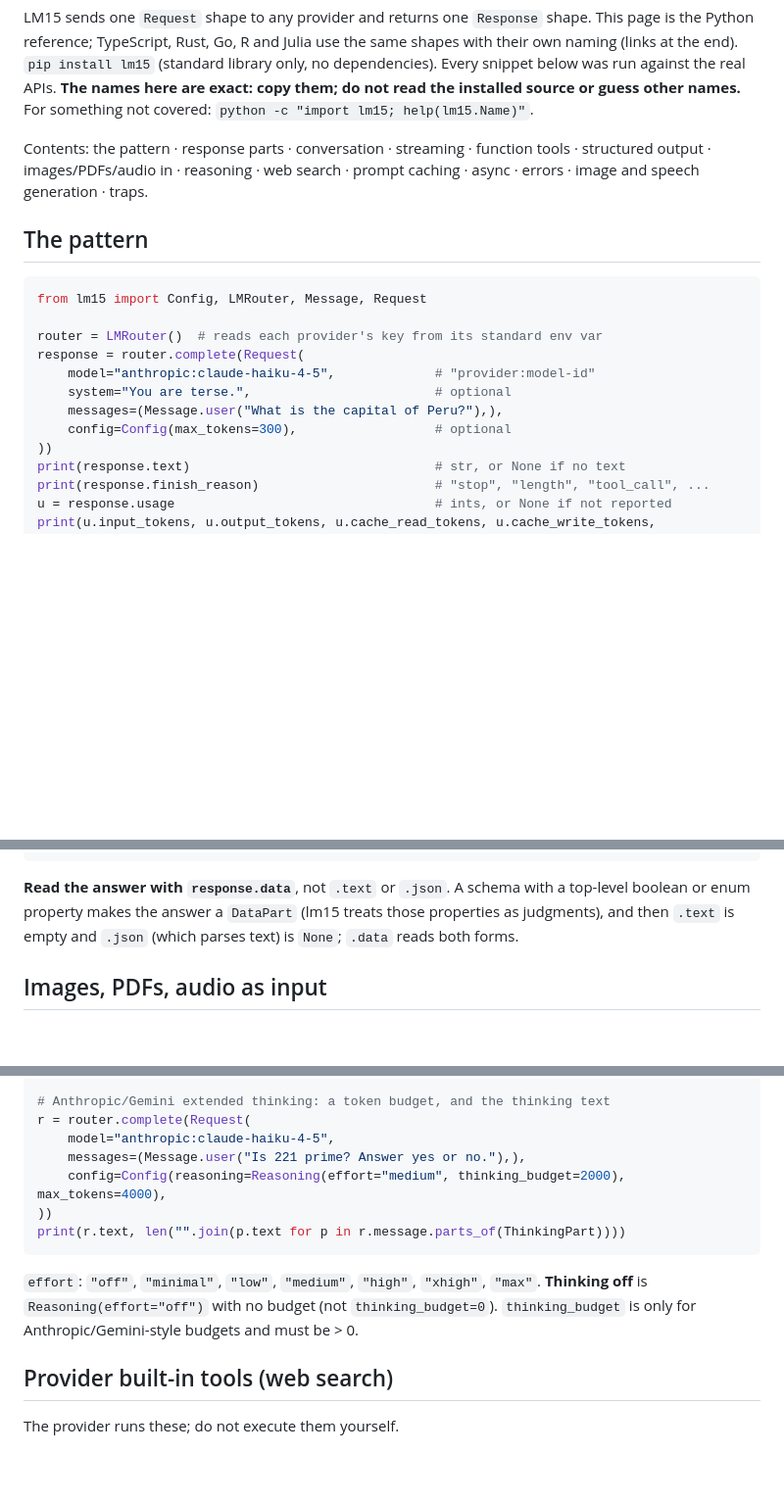
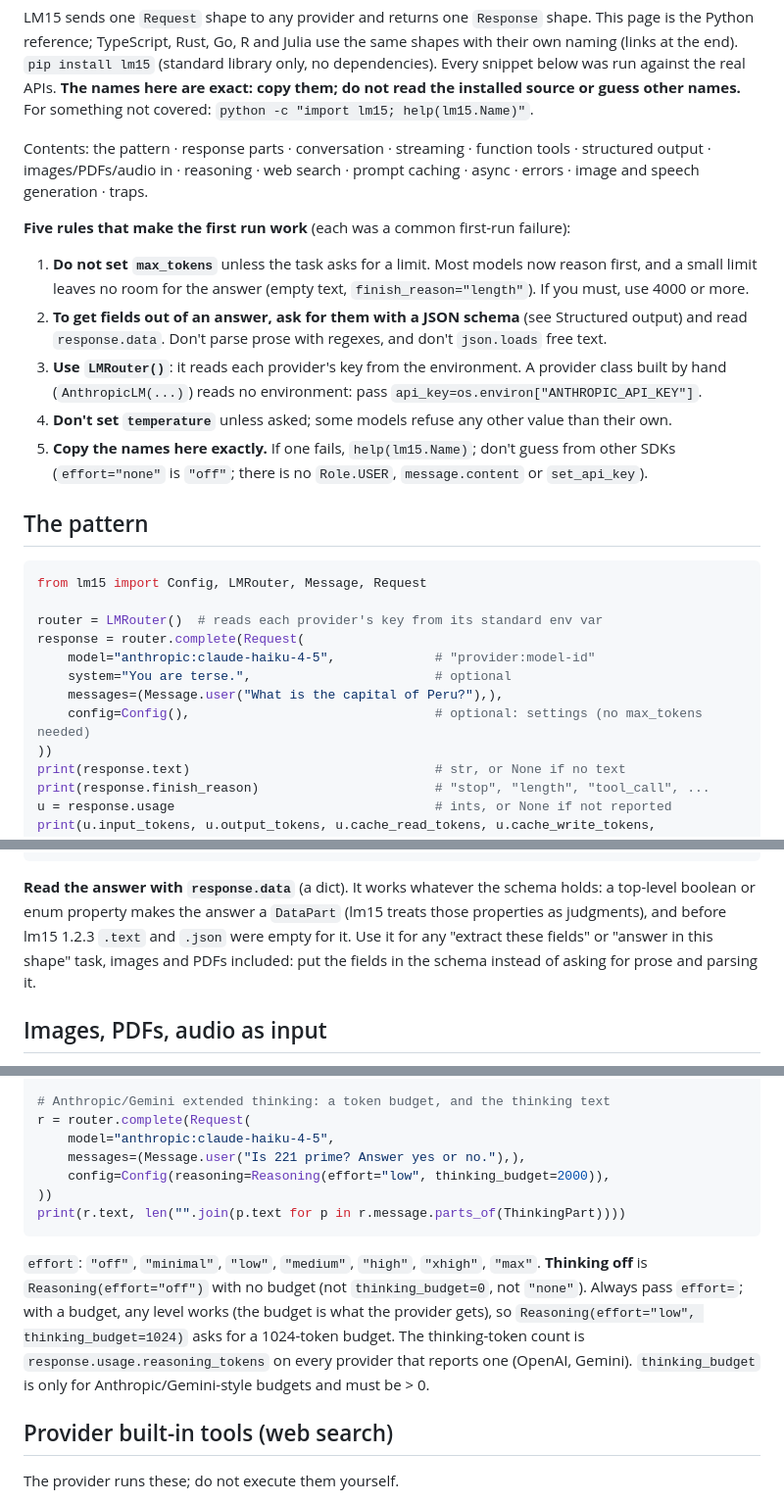
Before and after one commit to lm15-dev/website, a Markdown page: public/skill.md, 3 parts joined by grey strips. Shown at 98% size. Rendered like a GitHub page; blank space fills up the shorter version.

Commit message:
LM15 skill: five rules that make the first run work (agent benchmark, new tasks: first runs that work 100% / 97% with GPT-6.1 Sol / GPT-6 Luna)

````diff
--- a/public/skill.md
+++ b/public/skill.md
@@ -16,6 +16,24 @@ Contents: the pattern · response parts · conversation · streaming · function
 tools · structured output · images/PDFs/audio in · reasoning · web search ·
 prompt caching · async · errors · image and speech generation · traps.
 
+**Five rules that make the first run work** (each was a common first-run
+failure):
+
+1. **Do not set `max_tokens`** unless the task asks for a limit. Most models
+   now reason first, and a small limit leaves no room for the answer (empty
+   text, `finish_reason="length"`). If you must, use 4000 or more.
+2. **To get fields out of an answer, ask for them with a JSON schema** (see
+   Structured output) and read `response.data`. Don't parse prose with
+   regexes, and don't `json.loads` free text.
+3. **Use `LMRouter()`**: it reads each provider's key from the environment.
+   A provider class built by hand (`AnthropicLM(...)`) reads no environment:
+   pass `api_key=os.environ["ANTHROPIC_API_KEY"]`.
+4. **Don't set `temperature`** unless asked; some models refuse any other
+   value than their own.
+5. **Copy the names here exactly.** If one fails, `help(lm15.Name)`; don't
+   guess from other SDKs (`effort="none"` is `"off"`; there is no
+   `Role.USER`, `message.content` or `set_api_key`).
+
 ## The pattern
 
 ```python
@@ -26,7 +44,7 @@ response = router.complete(Request(
     model="anthropic:claude-haiku-4-5",             # "provider:model-id"
     system="You are terse.",                        # optional
     messages=(Message.user("What is the capital of Peru?"),),
-    config=Config(max_tokens=300),                  # optional
+    config=Config(),                                # optional: settings (no max_tokens needed)
 ))
 print(response.text)                                # str, or None if no text
 print(response.finish_reason)                       # "stop", "length", "tool_call", ...
@@ -189,10 +209,12 @@ response = router.complete(Request(
 print(response.data)                                # {'name': 'Ines Duarte', 'age': 34}
 ```
 
-**Read the answer with `response.data`**, not `.text` or `.json`. A schema
-with a top-level boolean or enum property makes the answer a `DataPart`
-(lm15 treats those properties as judgments), and then `.text` is empty and
-`.json` (which parses text) is `None`; `.data` reads both forms.
+**Read the answer with `response.data`** (a dict). It works whatever the
+schema holds: a top-level boolean or enum property makes the answer a
+`DataPart` (lm15 treats those properties as judgments), and before lm15
+1.2.3 `.text` and `.json` were empty for it. Use it for any "extract these
+fields" or "answer in this shape" task, images and PDFs included: put the
+fields in the schema instead of asking for prose and parsing it.
 
 ## Images, PDFs, audio as input
 
@@ -233,14 +255,18 @@ print(r.text, r.usage.reasoning_tokens)
 r = router.complete(Request(
     model="anthropic:claude-haiku-4-5",
     messages=(Message.user("Is 221 prime? Answer yes or no."),),
-    config=Config(reasoning=Reasoning(effort="medium", thinking_budget=2000), max_tokens=4000),
+    config=Config(reasoning=Reasoning(effort="low", thinking_budget=2000)),
 ))
 print(r.text, len("".join(p.text for p in r.message.parts_of(ThinkingPart))))
 ```
 
 `effort`: `"off"`, `"minimal"`, `"low"`, `"medium"`, `"high"`, `"xhigh"`, `"max"`.
 **Thinking off** is `Reasoning(effort="off")` with no budget (not
-`thinking_budget=0`). `thinking_budget` is only for Anthropic/Gemini-style
+`thinking_budget=0`, not `"none"`). Always pass `effort=`; with a budget,
+any level works (the budget is what the provider gets), so
+`Reasoning(effort="low", thinking_budget=1024)` asks for a 1024-token budget.
+The thinking-token count is `response.usage.reasoning_tokens` on every
+provider that reports one (OpenAI, Gemini). `thinking_budget` is only for Anthropic/Gemini-style
 budgets and must be > 0.
 
 ## Provider built-in tools (web search)
````
Also changed, not shown: other parts of public/skill.md (+11 -4 lines).
